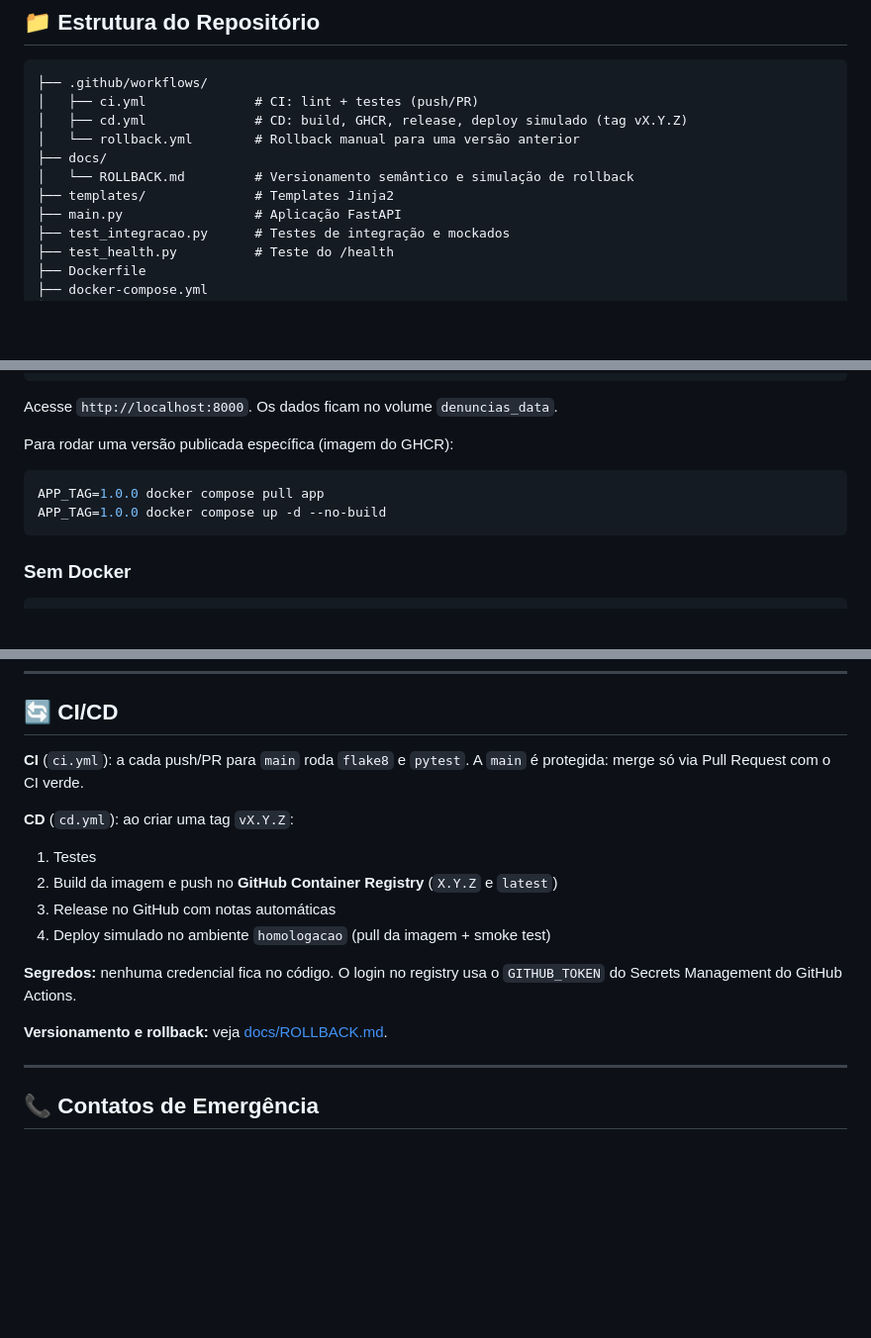
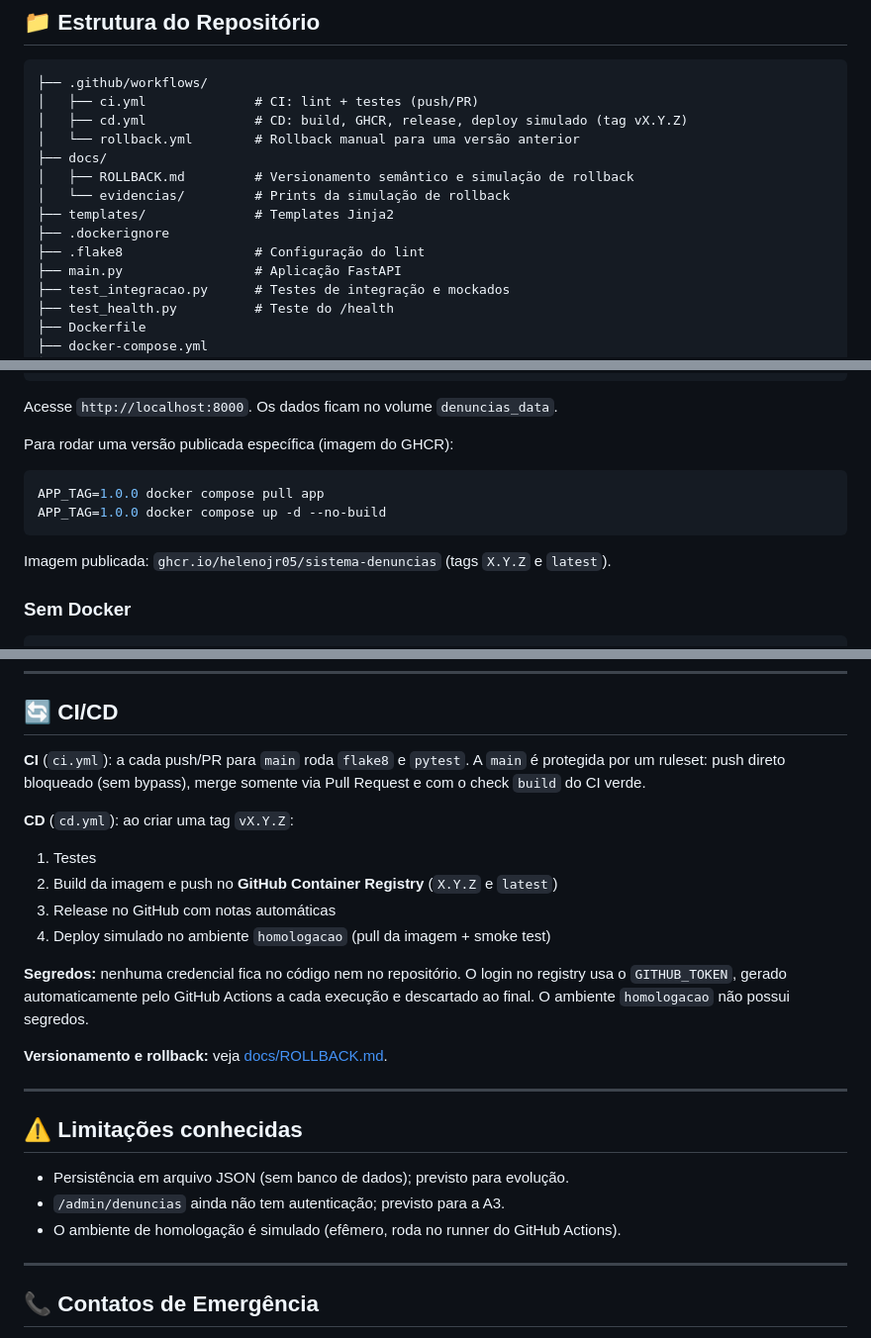
Before and after one commit to HelenoJr05/Sistema-denuncias, a Markdown page: README.md, 3 parts joined by grey strips. Shown at 99% size. Drawn GitHub-style; blank space fills up the shorter version.

````diff
--- a/README.md
+++ b/README.md
@@ -44,8 +44,11 @@ Integração externa: ViaCEP (enriquecimento de endereço)
 │   ├── cd.yml              # CD: build, GHCR, release, deploy simulado (tag vX.Y.Z)
 │   └── rollback.yml        # Rollback manual para uma versão anterior
 ├── docs/
-│   └── ROLLBACK.md         # Versionamento semântico e simulação de rollback
+│   ├── ROLLBACK.md         # Versionamento semântico e simulação de rollback
+│   └── evidencias/         # Prints da simulação de rollback
 ├── templates/              # Templates Jinja2
+├── .dockerignore
+├── .flake8                 # Configuração do lint
 ├── main.py                 # Aplicação FastAPI
 ├── test_integracao.py      # Testes de integração e mockados
 ├── test_health.py          # Teste do /health
@@ -92,6 +95,8 @@ APP_TAG=1.0.0 docker compose pull app
 APP_TAG=1.0.0 docker compose up -d --no-build
 ```
 
+Imagem publicada: `ghcr.io/helenojr05/sistema-denuncias` (tags `X.Y.Z` e `latest`).
+
 ### Sem Docker
 
 ```bash
@@ -115,7 +120,8 @@ pytest -m integration    # apenas os testes reais contra o ViaCEP (requer intern
 ## 🔄 CI/CD
 
 **CI** (`ci.yml`): a cada push/PR para `main` roda `flake8` e `pytest`.
-A `main` é protegida: merge só via Pull Request com o CI verde.
+A `main` é protegida por um ruleset: push direto bloqueado (sem bypass),
+merge somente via Pull Request e com o check `build` do CI verde.
 
 **CD** (`cd.yml`): ao criar uma tag `vX.Y.Z`:
 
@@ -124,10 +130,19 @@ A `main` é protegida: merge só via Pull Request com o CI verde.
 3. Release no GitHub com notas automáticas
 4. Deploy simulado no ambiente `homologacao` (pull da imagem + smoke test)
 
-**Segredos:** nenhuma credencial fica no código. O login no registry usa o
-`GITHUB_TOKEN` do Secrets Management do GitHub Actions.
+**Segredos:** nenhuma credencial fica no código nem no repositório. O login no
+registry usa o `GITHUB_TOKEN`, gerado automaticamente pelo GitHub Actions a cada
+execução e descartado ao final. O ambiente `homologacao` não possui segredos.
 
 **Versionamento e rollback:** veja [docs/ROLLBACK.md](docs/ROLLBACK.md).
+
+---
+
+## ⚠️ Limitações conhecidas
+
+- Persistência em arquivo JSON (sem banco de dados); previsto para evolução.
+- `/admin/denuncias` ainda não tem autenticação; previsto para a A3.
+- O ambiente de homologação é simulado (efêmero, roda no runner do GitHub Actions).
 
 ---
 
````
